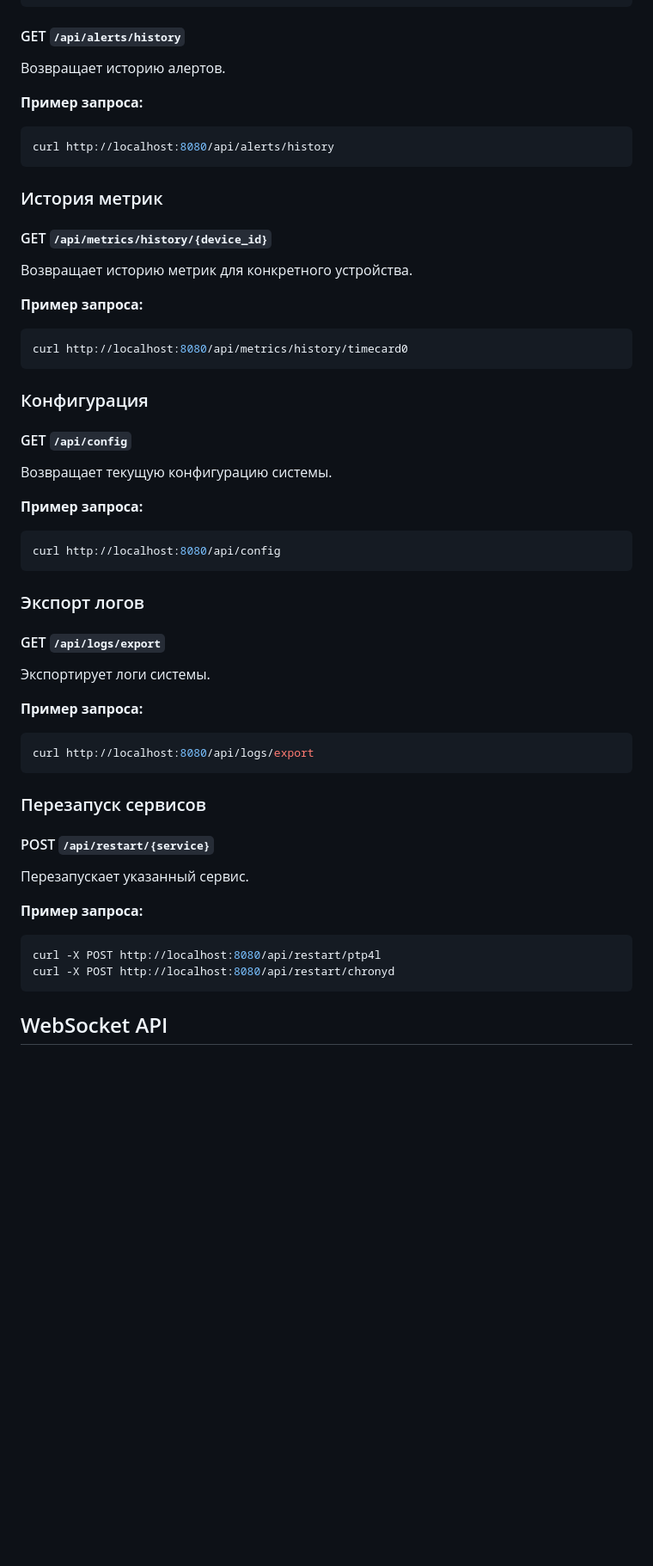
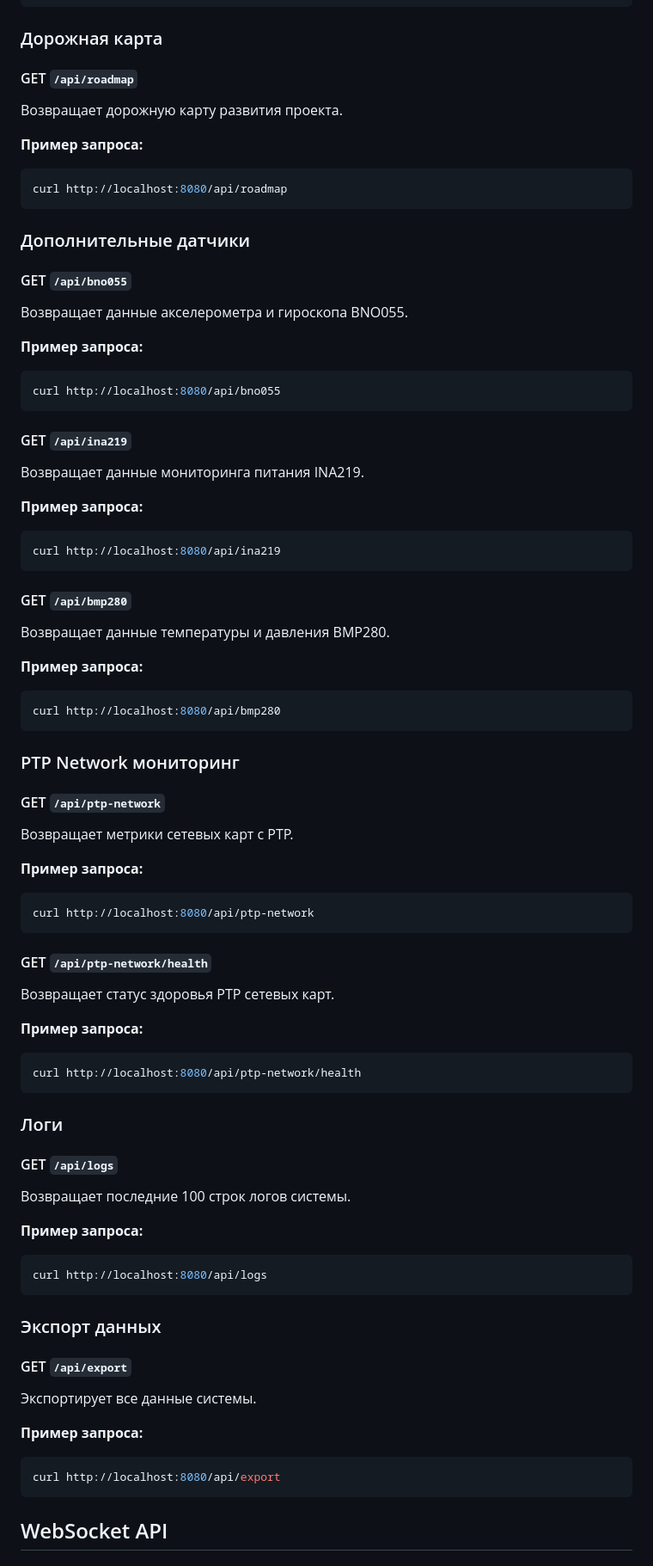
Before and after one commit to SiwaNetwork/QuantumPCI-DRV, a Markdown page: docs/api/web-api.md, the part around one of its changes. Shown at 86% size. Drawn GitHub-style; blank space fills up the shorter version.

````diff
--- a/docs/api/web-api.md
+++ b/docs/api/web-api.md
@@ -226,58 +214,86 @@ curl http://localhost:8080/api/alerts
 }
 ```
 
-#### GET `/api/alerts/history`
+### Дорожная карта
 
-Возвращает историю алертов.
+#### GET `/api/roadmap`
+
+Возвращает дорожную карту развития проекта.
 
 **Пример запроса:**
 ```bash
-curl http://localhost:8080/api/alerts/history
+curl http://localhost:8080/api/roadmap
 ```
 
-### История метрик
+### Дополнительные датчики
 
-#### GET `/api/metrics/history/{device_id}`
+#### GET `/api/bno055`
 
-Возвращает историю метрик для конкретного устройства.
+Возвращает данные акселерометра и гироскопа BNO055.
 
 **Пример запроса:**
 ```bash
-curl http://localhost:8080/api/metrics/history/timecard0
+curl http://localhost:8080/api/bno055
 ```
 
-### Конфигурация
+#### GET `/api/ina219`
 
-#### GET `/api/config`
-
-Возвращает текущую конфигурацию системы.
+Возвращает данные мониторинга питания INA219.
 
 **Пример запроса:**
 ```bash
-curl http://localhost:8080/api/config
+curl http://localhost:8080/api/ina219
 ```
 
-### Экспорт логов
+#### GET `/api/bmp280`
 
-#### GET `/api/logs/export`
-
-Экспортирует логи системы.
+Возвращает данные температуры и давления BMP280.
 
 **Пример запроса:**
 ```bash
-curl http://localhost:8080/api/logs/export
+curl http://localhost:8080/api/bmp280
 ```
 
-### Перезапуск сервисов
+### PTP Network мониторинг
 
-#### POST `/api/restart/{service}`
+#### GET `/api/ptp-network`
 
-Перезапускает указанный сервис.
+Возвращает метрики сетевых карт с PTP.
 
 **Пример запроса:**
 ```bash
-curl -X POST http://localhost:8080/api/restart/ptp4l
-curl -X POST http://localhost:8080/api/restart/chronyd
+curl http://localhost:8080/api/ptp-network
+```
+
+#### GET `/api/ptp-network/health`
+
+Возвращает статус здоровья PTP сетевых карт.
+
+**Пример запроса:**
+```bash
+curl http://localhost:8080/api/ptp-network/health
+```
+
+### Логи
+
+#### GET `/api/logs`
+
+Возвращает последние 100 строк логов системы.
+
+**Пример запроса:**
+```bash
+curl http://localhost:8080/api/logs
+```
+
+### Экспорт данных
+
+#### GET `/api/export`
+
+Экспортирует все данные системы.
+
+**Пример запроса:**
+```bash
+curl http://localhost:8080/api/export
 ```
 
 ## WebSocket API
````
Also changed, not shown: other parts of docs/api/web-api.md (+92 -81 lines).
